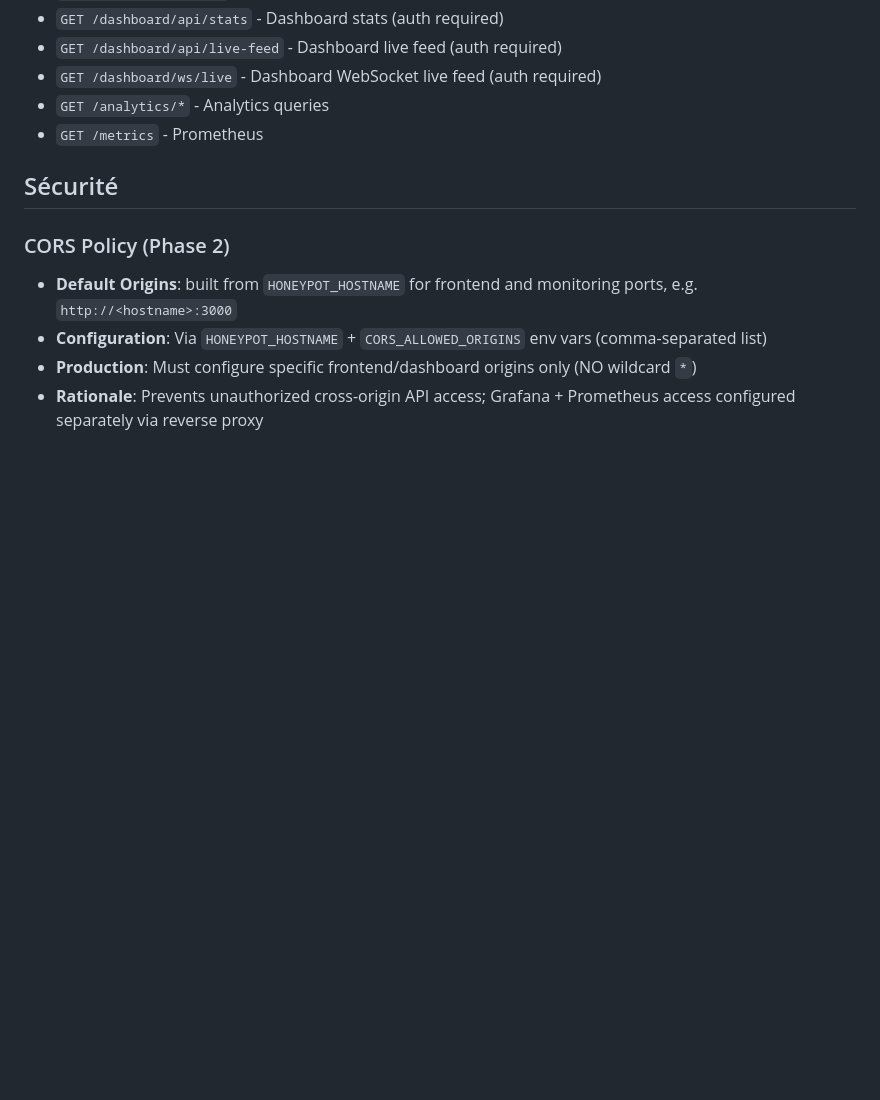
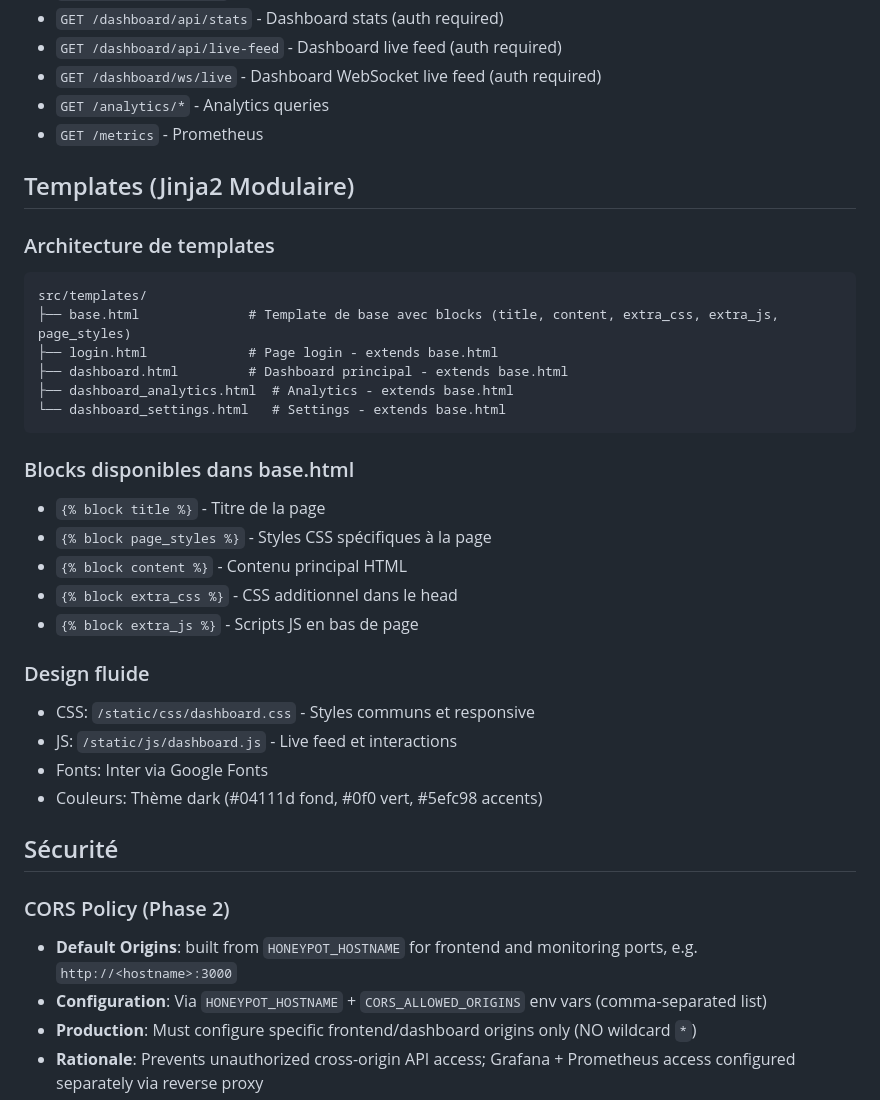
Before and after one commit to damo-pmu/honeypot, a Markdown page: docs/ARCHITECTURE.md, the part around the change. GitHub-like rendering; blank space fills up the shorter version.

Commit message:
docs: document modular Jinja2 template architecture and update changelog
- ARCHITECTURE.md: Add Templates section with block architecture
- CHANGELOG.md: Document template refactor with base.html blocks
- Clean obsolete template references

````diff
--- a/docs/ARCHITECTURE.md
+++ b/docs/ARCHITECTURE.md
@@ -92,6 +92,31 @@
 - `GET /analytics/*` - Analytics queries
 - `GET /metrics` - Prometheus
 
+## Templates (Jinja2 Modulaire)
+
+### Architecture de templates
+```
+src/templates/
+├── base.html              # Template de base avec blocks (title, content, extra_css, extra_js, page_styles)
+├── login.html             # Page login - extends base.html
+├── dashboard.html         # Dashboard principal - extends base.html
+├── dashboard_analytics.html  # Analytics - extends base.html
+└── dashboard_settings.html   # Settings - extends base.html
+```
+
+### Blocks disponibles dans base.html
+- `{% block title %}` - Titre de la page
+- `{% block page_styles %}` - Styles CSS spécifiques à la page
+- `{% block content %}` - Contenu principal HTML
+- `{% block extra_css %}` - CSS additionnel dans le head
+- `{% block extra_js %}` - Scripts JS en bas de page
+
+### Design fluide
+- CSS: `/static/css/dashboard.css` - Styles communs et responsive
+- JS: `/static/js/dashboard.js` - Live feed et interactions
+- Fonts: Inter via Google Fonts
+- Couleurs: Thème dark (#04111d fond, #0f0 vert, #5efc98 accents)
+
 ## Sécurité
 
 ### CORS Policy (Phase 2)
````
Also changed, not shown: docs/CHANGELOG.md (+8 -1 lines).
